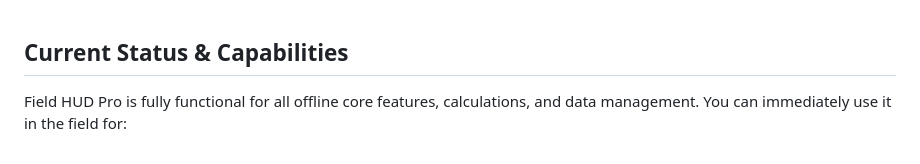
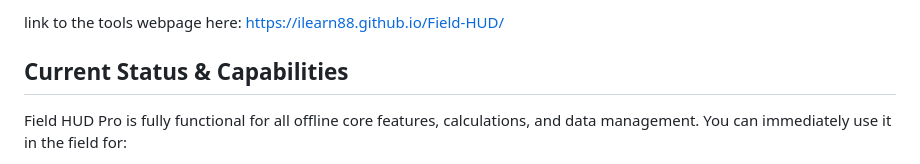
Before and after one commit to BlackWireNetwork/Field-HUD, a Markdown page: README.md, the part around the change. Rendered like a GitHub page.

Commit message:
Add tools webpage link to README
Added a link to the tools webpage for reference.

```diff
--- a/README.md
+++ b/README.md
@@ -1,3 +1,5 @@
+link to the tools webpage here: https://ilearn88.github.io/Field-HUD/
+
 ## Current Status & Capabilities
 
 Field HUD Pro is fully functional for all offline core features, calculations, and data management. You can immediately use it in the field for:
```
